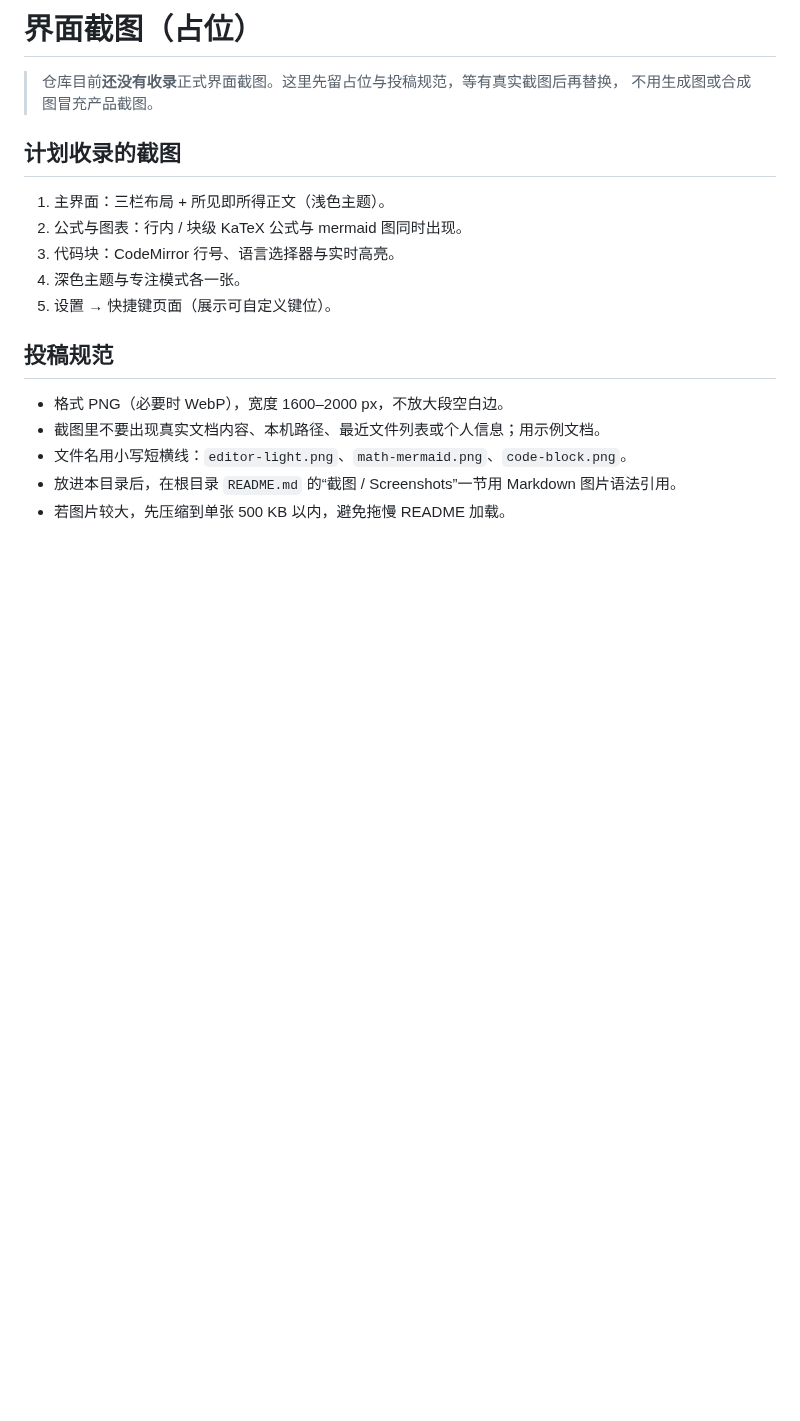
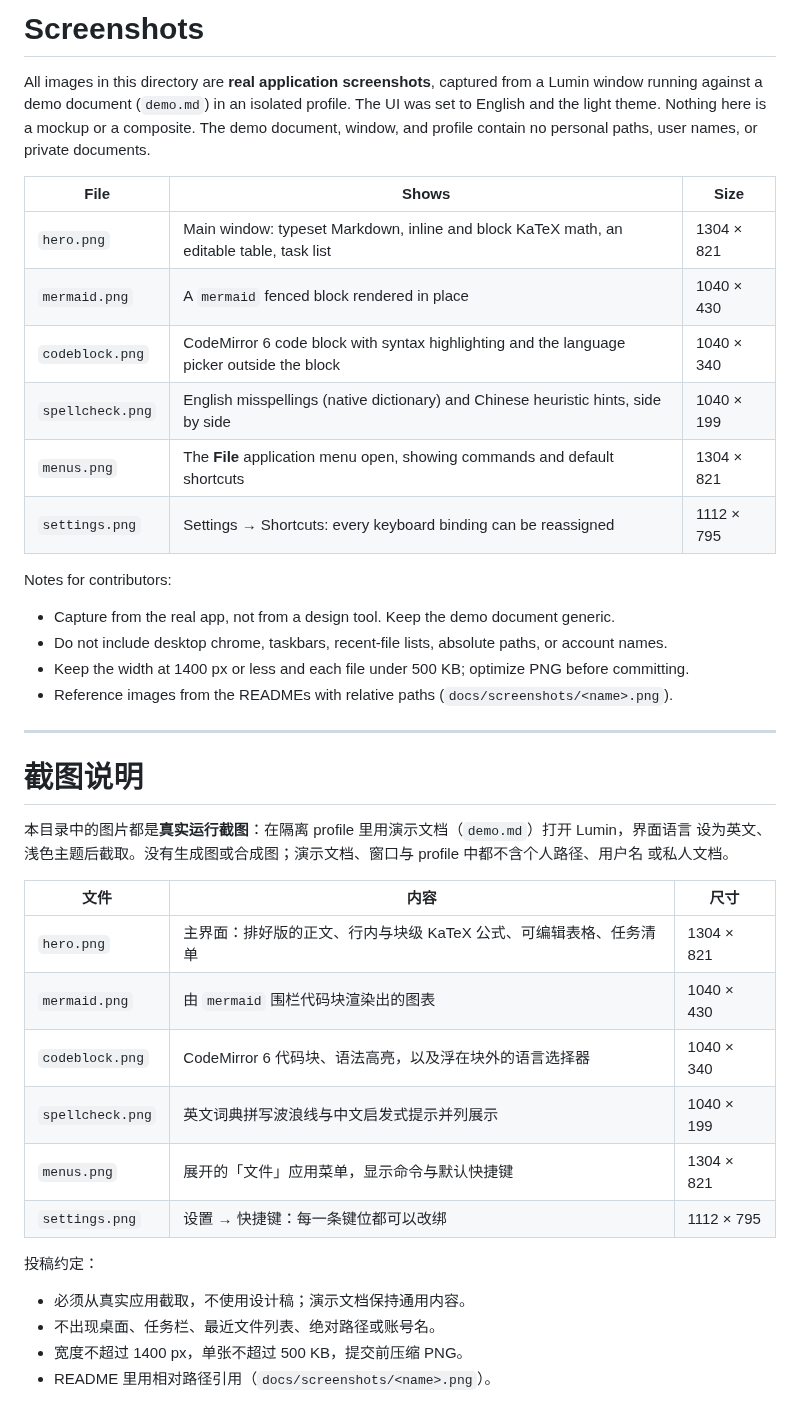
Before and after one commit to yangbaibai-ops/Lumin, a Markdown page: docs/screenshots/README.md, the part around the change. Rendered like a GitHub page; blank space fills up the shorter version.

Commit message:
docs(README): 双语 README 与真实应用截图

```diff
--- a/docs/screenshots/README.md
+++ b/docs/screenshots/README.md
@@ -1,20 +1,46 @@
-# 界面截图（占位）
+# Screenshots
 
-> 仓库目前**还没有收录**正式界面截图。这里先留占位与投稿规范，等有真实截图后再替换，
-> 不用生成图或合成图冒充产品截图。
+All images in this directory are **real application screenshots**, captured from a Lumin window
+running against a demo document (`demo.md`) in an isolated profile. The UI was set to English and
+the light theme. Nothing here is a mockup or a composite. The demo document, window, and profile
+contain no personal paths, user names, or private documents.
 
-## 计划收录的截图
+| File             | Shows                                                                                      | Size       |
+| ---------------- | ------------------------------------------------------------------------------------------ | ---------- |
+| `hero.png`       | Main window: typeset Markdown, inline and block KaTeX math, an editable table, task list   | 1304 × 821 |
+| `mermaid.png`    | A `mermaid` fenced block rendered in place                                                 | 1040 × 430 |
+| `codeblock.png`  | CodeMirror 6 code block with syntax highlighting and the language picker outside the block | 1040 × 340 |
+| `spellcheck.png` | English misspellings (native dictionary) and Chinese heuristic hints, side by side         | 1040 × 199 |
+| `menus.png`      | The **File** application menu open, showing commands and default shortcuts                 | 1304 × 821 |
+| `settings.png`   | Settings → Shortcuts: every keyboard binding can be reassigned                             | 1112 × 795 |
 
-1. 主界面：三栏布局 + 所见即所得正文（浅色主题）。
-2. 公式与图表：行内 / 块级 KaTeX 公式与 mermaid 图同时出现。
-3. 代码块：CodeMirror 行号、语言选择器与实时高亮。
-4. 深色主题与专注模式各一张。
-5. 设置 → 快捷键页面（展示可自定义键位）。
+Notes for contributors:
 
-## 投稿规范
+- Capture from the real app, not from a design tool. Keep the demo document generic.
+- Do not include desktop chrome, taskbars, recent-file lists, absolute paths, or account names.
+- Keep the width at 1400 px or less and each file under 500 KB; optimize PNG before committing.
+- Reference images from the READMEs with relative paths (`docs/screenshots/<name>.png`).
 
-- 格式 PNG（必要时 WebP），宽度 1600–2000 px，不放大段空白边。
-- 截图里不要出现真实文档内容、本机路径、最近文件列表或个人信息；用示例文档。
-- 文件名用小写短横线：`editor-light.png`、`math-mermaid.png`、`code-block.png`。
-- 放进本目录后，在根目录 `README.md` 的“截图 / Screenshots”一节用 Markdown 图片语法引用。
-- 若图片较大，先压缩到单张 500 KB 以内，避免拖慢 README 加载。
+---
+
+# 截图说明
+
+本目录中的图片都是**真实运行截图**：在隔离 profile 里用演示文档（`demo.md`）打开 Lumin，界面语言
+设为英文、浅色主题后截取。没有生成图或合成图；演示文档、窗口与 profile 中都不含个人路径、用户名
+或私人文档。
+
+| 文件             | 内容                                                              | 尺寸       |
+| ---------------- | ----------------------------------------------------------------- | ---------- |
+| `hero.png`       | 主界面：排好版的正文、行内与块级 KaTeX 公式、可编辑表格、任务清单 | 1304 × 821 |
+| `mermaid.png`    | 由 `mermaid` 围栏代码块渲染出的图表                               | 1040 × 430 |
+| `codeblock.png`  | CodeMirror 6 代码块、语法高亮，以及浮在块外的语言选择器           | 1040 × 340 |
+| `spellcheck.png` | 英文词典拼写波浪线与中文启发式提示并列展示                        | 1040 × 199 |
+| `menus.png`      | 展开的「文件」应用菜单，显示命令与默认快捷键                      | 1304 × 821 |
+| `settings.png`   | 设置 → 快捷键：每一条键位都可以改绑                               | 1112 × 795 |
+
+投稿约定：
+
+- 必须从真实应用截取，不使用设计稿；演示文档保持通用内容。
+- 不出现桌面、任务栏、最近文件列表、绝对路径或账号名。
+- 宽度不超过 1400 px，单张不超过 500 KB，提交前压缩 PNG。
+- README 里用相对路径引用（`docs/screenshots/<name>.png`）。
```
Also changed, not shown: README.md (+161 -199 lines), README.zh-CN.md (added, +203 -0 lines), docs/screenshots/codeblock.png (added), docs/screenshots/hero.png (added), docs/screenshots/menus.png (added), docs/screenshots/mermaid.png (added), docs/screenshots/settings.png (added), docs/screenshots/spellcheck.png (added).
